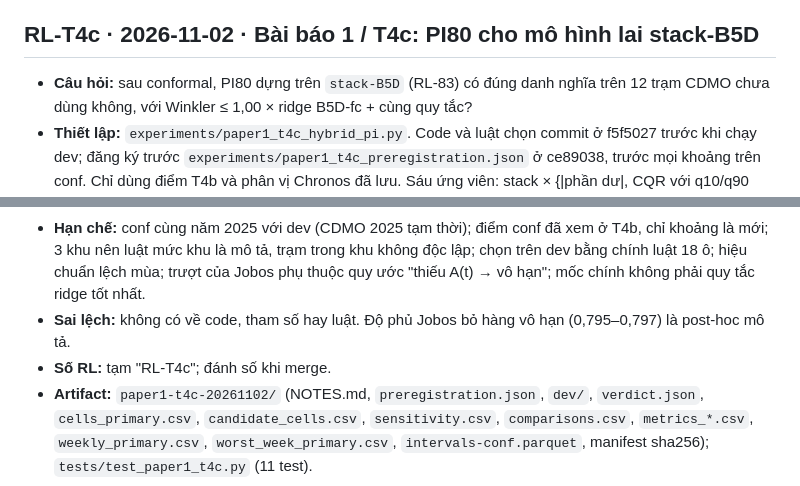
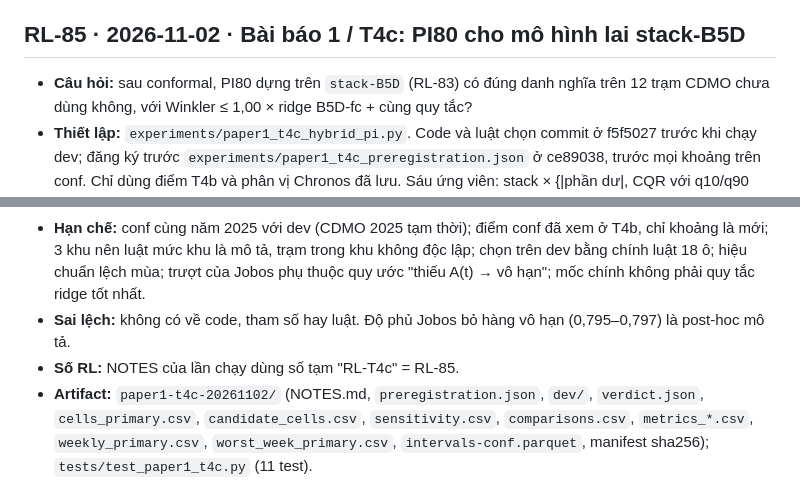
Before and after one commit to 2imPusc/Hydro-Aqua-Predict, a Markdown page: docs/research-log.md, 2 parts joined by grey strips. Drawn GitHub-style.

```diff
--- a/docs/research-log.md
+++ b/docs/research-log.md
@@ -990,7 +990,7 @@ Mẫu: **Câu hỏi** · **Thiết lập** (dữ liệu, phương pháp, gate)
 - **Số RL:** NOTES của lần chạy dùng số tạm "RL-P2B" = RL-84.
 - **Artifact:** `paper2-f5step0-20261102/` (`preregistration.json`, `stations.csv`, `verdict.json`, `segments.json`, `columns.json`, NOTES.md, `manifest.json`); `tests/test_paper2_kr_nh4_step0.py` (7 test).
 
-## RL-T4c · 2026-11-02 · Bài báo 1 / T4c: PI80 cho mô hình lai stack-B5D
+## RL-85 · 2026-11-02 · Bài báo 1 / T4c: PI80 cho mô hình lai stack-B5D
 
 - **Câu hỏi:** sau conformal, PI80 dựng trên `stack-B5D` (RL-83) có đúng danh nghĩa trên 12 trạm CDMO chưa dùng không, với Winkler ≤ 1,00 × ridge B5D-fc + cùng quy tắc?
 - **Thiết lập:** `experiments/paper1_t4c_hybrid_pi.py`. Code và luật chọn commit ở f5f5027 trước khi chạy dev; đăng ký trước `experiments/paper1_t4c_preregistration.json` ở ce89038, trước mọi khoảng trên conf. Chỉ dùng điểm T4b và phân vị Chronos đã lưu. Sáu ứng viên: stack × {|phần dư|, CQR với q10/q90 Chronos dịch về quanh stack} × {static, ACI, aci_amp}. Mốc: ridge-B5D-fc + cùng quy tắc. Hiệu chuẩn trong trạm: `known_at` < 01/05/2025, chấm từ 01/05. **Trễ phản hồi đúng:** `known_at = issued_at + horizon`, γ = 0,075 / ⌈h / 360⌉. Ô như T4 (n ≥ 50, độ phủ [0,75; 0,85], `frac_infinite` ≤ 0,01, Winkler ≤ 1,00). Khu đạt khi 6/6 ô; 3/3 khu → supported, 2/3 → partial.
@@ -1000,5 +1000,5 @@ Mẫu: **Câu hỏi** · **Thiết lập** (dữ liệu, phương pháp, gate)
 - **Kết luận:** lai + conformal có trễ đúng cho PI80 đúng danh nghĩa trên trạm mới. Thắng mốc đăng ký, nhưng lợi Winkler so với ridge tốt nhất chỉ có ở 30 ph–3 h. Phân vị Chronos đáng giá cho khoảng ở ≤ 3 h, không phải 12 h. Chưa đề xuất runtime.
 - **Hạn chế:** conf cùng năm 2025 với dev (CDMO 2025 tạm thời); điểm conf đã xem ở T4b, chỉ khoảng là mới; 3 khu nên luật mức khu là mô tả, trạm trong khu không độc lập; chọn trên dev bằng chính luật 18 ô; hiệu chuẩn lệch mùa; trượt của Jobos phụ thuộc quy ước "thiếu A(t) → vô hạn"; mốc chính không phải quy tắc ridge tốt nhất.
 - **Sai lệch:** không có về code, tham số hay luật. Độ phủ Jobos bỏ hàng vô hạn (0,795–0,797) là post-hoc mô tả.
-- **Số RL:** tạm "RL-T4c"; đánh số khi merge.
+- **Số RL:** NOTES của lần chạy dùng số tạm "RL-T4c" = RL-85.
 - **Artifact:** `paper1-t4c-20261102/` (NOTES.md, `preregistration.json`, `dev/`, `verdict.json`, `cells_primary.csv`, `candidate_cells.csv`, `sensitivity.csv`, `comparisons.csv`, `metrics_*.csv`, `weekly_primary.csv`, `worst_week_primary.csv`, `intervals-conf.parquet`, manifest sha256); `tests/test_paper1_t4c.py` (11 test).
```
Also changed, not shown: AGENTS.md (+1 -1 lines), experiments/RESULTS.md (+1 -1 lines).
